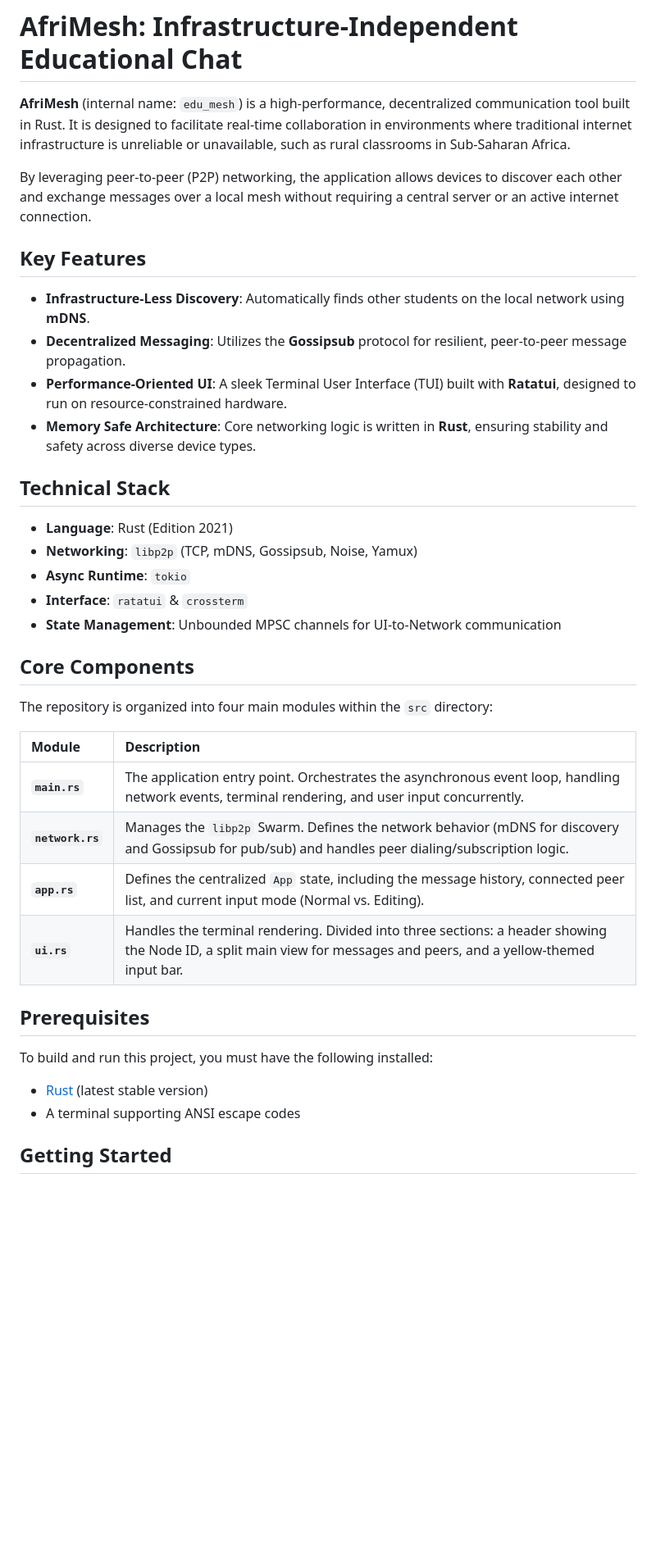
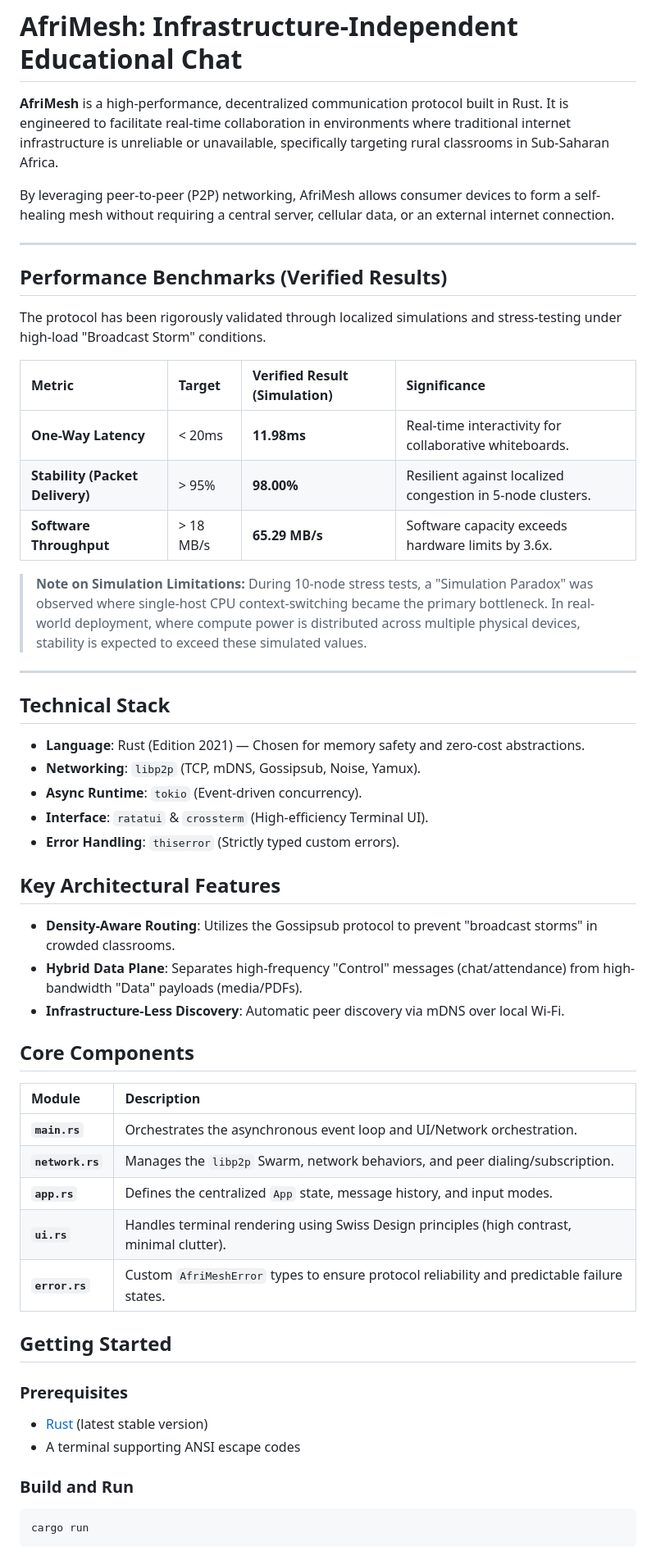
Before and after one commit to Burkifa23/afri_mesh, a Markdown page: README.md, the part around one of its changes. Shown at 82% size. GitHub-like rendering; blank space fills up the shorter version.

Commit message:
Updated ReadMe
Updated README.md to enhance clarity and add performance benchmarks.

````diff
--- a/README.md
+++ b/README.md
@@ -1,36 +1,53 @@
 # **AfriMesh: Infrastructure-Independent Educational Chat**
 
-**AfriMesh** (internal name: `edu_mesh`) is a high-performance, decentralized communication tool built in Rust. It is designed to facilitate real-time collaboration in environments where traditional internet infrastructure is unreliable or unavailable, such as rural classrooms in Sub-Saharan Africa.
+**AfriMesh**  is a high-performance, decentralized communication protocol built in Rust. It is engineered to facilitate real-time collaboration in environments where traditional internet infrastructure is unreliable or unavailable, specifically targeting rural classrooms in Sub-Saharan Africa.
 
-By leveraging peer-to-peer (P2P) networking, the application allows devices to discover each other and exchange messages over a local mesh without requiring a central server or an active internet connection.
+By leveraging peer-to-peer (P2P) networking, AfriMesh allows consumer devices to form a self-healing mesh without requiring a central server, cellular data, or an external internet connection.
 
-## **Key Features**
-* **Infrastructure-Less Discovery**: Automatically finds other students on the local network using **mDNS**.
-* **Decentralized Messaging**: Utilizes the **Gossipsub** protocol for resilient, peer-to-peer message propagation.
-* **Performance-Oriented UI**: A sleek Terminal User Interface (TUI) built with **Ratatui**, designed to run on resource-constrained hardware.
-* **Memory Safe Architecture**: Core networking logic is written in **Rust**, ensuring stability and safety across diverse device types.
+---
+
+## **Performance Benchmarks (Verified Results)**
+The protocol has been rigorously validated through localized simulations and stress-testing under high-load "Broadcast Storm" conditions.
+
+| Metric | Target | Verified Result (Simulation) | Significance |
+| :--- | :--- | :--- | :--- |
+| **One-Way Latency** | < 20ms | **11.98ms** | Real-time interactivity for collaborative whiteboards. |
+| **Stability (Packet Delivery)** | > 95% | **98.00%** | Resilient against localized congestion in 5-node clusters. |
+| **Software Throughput** | > 18 MB/s | **65.29 MB/s** | Software capacity exceeds hardware limits by 3.6x. |
+
+> **Note on Simulation Limitations:** During 10-node stress tests, a "Simulation Paradox" was observed where single-host CPU context-switching became the primary bottleneck. In real-world deployment, where compute power is distributed across multiple physical devices, stability is expected to exceed these simulated values.
+
+---
 
 ## **Technical Stack**
-* **Language**: Rust (Edition 2021)
-* **Networking**: `libp2p` (TCP, mDNS, Gossipsub, Noise, Yamux)
-* **Async Runtime**: `tokio`
-* **Interface**: `ratatui` & `crossterm`
-* **State Management**: Unbounded MPSC channels for UI-to-Network communication
+* **Language**: Rust (Edition 2021) — Chosen for memory safety and zero-cost abstractions.
+* **Networking**: `libp2p` (TCP, mDNS, Gossipsub, Noise, Yamux).
+* **Async Runtime**: `tokio` (Event-driven concurrency).
+* **Interface**: `ratatui` & `crossterm` (High-efficiency Terminal UI).
+* **Error Handling**: `thiserror` (Strictly typed custom errors).
+
+## **Key Architectural Features**
+* **Density-Aware Routing**: Utilizes the Gossipsub protocol to prevent "broadcast storms" in crowded classrooms.
+* **Hybrid Data Plane**: Separates high-frequency "Control" messages (chat/attendance) from high-bandwidth "Data" payloads (media/PDFs).
+* **Infrastructure-Less Discovery**: Automatic peer discovery via mDNS over local Wi-Fi.
 
 ## **Core Components**
-The repository is organized into four main modules within the `src` directory:
-
 | Module | Description |
 | :--- | :--- |
-| **`main.rs`** | The application entry point. Orchestrates the asynchronous event loop, handling network events, terminal rendering, and user input concurrently. |
-| **`network.rs`** | Manages the `libp2p` Swarm. Defines the network behavior (mDNS for discovery and Gossipsub for pub/sub) and handles peer dialing/subscription logic. |
-| **`app.rs`** | Defines the centralized `App` state, including the message history, connected peer list, and current input mode (Normal vs. Editing). |
-| **`ui.rs`** | Handles the terminal rendering. Divided into three sections: a header showing the Node ID, a split main view for messages and peers, and a yellow-themed input bar. |
+| **`main.rs`** | Orchestrates the asynchronous event loop and UI/Network orchestration. |
+| **`network.rs`** | Manages the `libp2p` Swarm, network behaviors, and peer dialing/subscription. |
+| **`app.rs`** | Defines the centralized `App` state, message history, and input modes. |
+| **`ui.rs`** | Handles terminal rendering using Swiss Design principles (high contrast, minimal clutter). |
+| **`error.rs`** | Custom `AfriMeshError` types to ensure protocol reliability and predictable failure states. |
 
-## **Prerequisites**
-To build and run this project, you must have the following installed:
+## **Getting Started**
+
+### **Prerequisites**
 * [Rust](https://www.rust-lang.org/tools/install) (latest stable version)
 * A terminal supporting ANSI escape codes
 
-## **Getting Started**
+### **Build and Run**
+```bash
+cargo run
+```
 
````
Also changed, not shown: other parts of README.md (+19 -27 lines).
